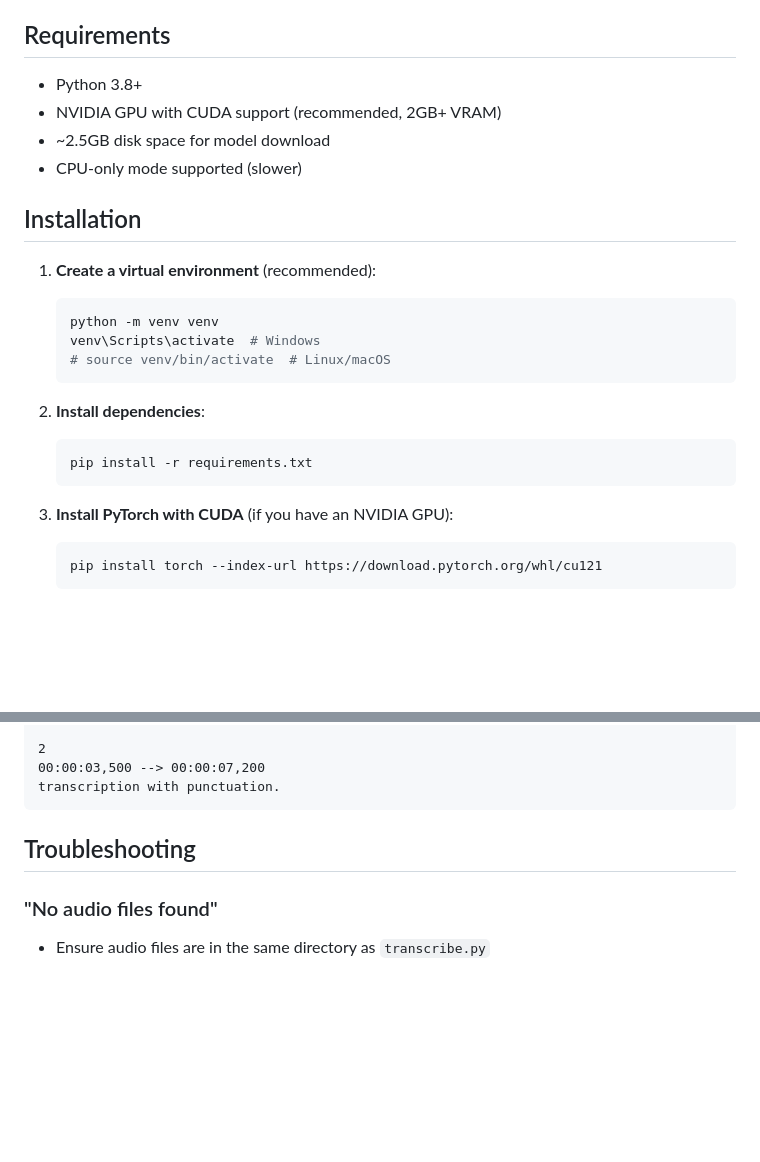
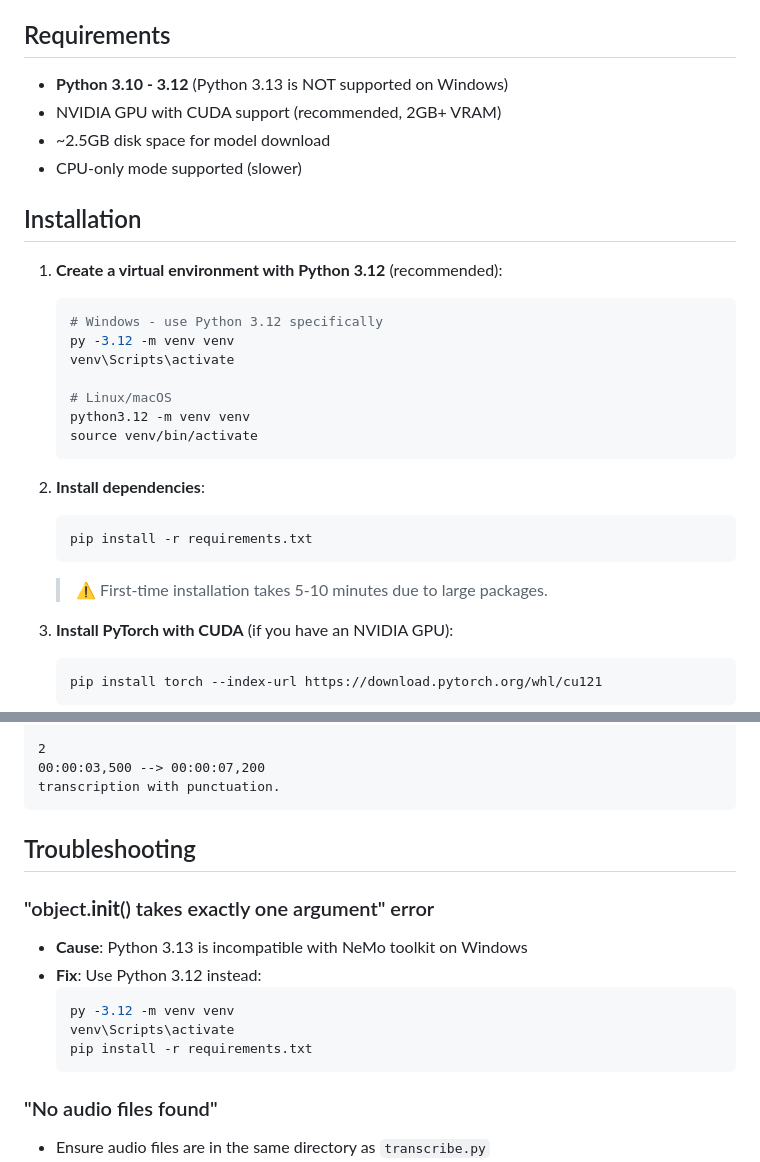
Before and after one commit to elbruno/nvidia-transcribe, a Markdown page: README.md, 2 parts joined by grey strips. Rendered like a GitHub page; blank space fills up the shorter version.

Commit message:
Update docs: Python 3.12 requirement, troubleshooting for 3.13 error

````diff
--- a/README.md
+++ b/README.md
@@ -13,24 +13,29 @@ A Python console application that uses NVIDIA's `parakeet-tdt-0.6b-v2` model to
 
 ## Requirements
 
-- Python 3.8+
+- **Python 3.10 - 3.12** (Python 3.13 is NOT supported on Windows)
 - NVIDIA GPU with CUDA support (recommended, 2GB+ VRAM)
 - ~2.5GB disk space for model download
 - CPU-only mode supported (slower)
 
 ## Installation
 
-1. **Create a virtual environment** (recommended):
+1. **Create a virtual environment with Python 3.12** (recommended):
    ```bash
-   python -m venv venv
-   venv\Scripts\activate  # Windows
-   # source venv/bin/activate  # Linux/macOS
+   # Windows - use Python 3.12 specifically
+   py -3.12 -m venv venv
+   venv\Scripts\activate
+
+   # Linux/macOS
+   python3.12 -m venv venv
+   source venv/bin/activate
    ```
 
 2. **Install dependencies**:
    ```bash
    pip install -r requirements.txt
    ```
+   > ⚠️ First-time installation takes 5-10 minutes due to large packages.
 
 3. **Install PyTorch with CUDA** (if you have an NVIDIA GPU):
    ```bash
@@ -96,6 +101,15 @@ transcription with punctuation.
 
 ## Troubleshooting
 
+### "object.__init__() takes exactly one argument" error
+- **Cause**: Python 3.13 is incompatible with NeMo toolkit on Windows
+- **Fix**: Use Python 3.12 instead:
+  ```bash
+  py -3.12 -m venv venv
+  venv\Scripts\activate
+  pip install -r requirements.txt
+  ```
+
 ### "No audio files found"
 - Ensure audio files are in the same directory as `transcribe.py`
 - Check file extensions (`.wav`, `.flac`, `.mp3`)
````
Also changed, not shown: PLAN.md (+1 -1 lines).
